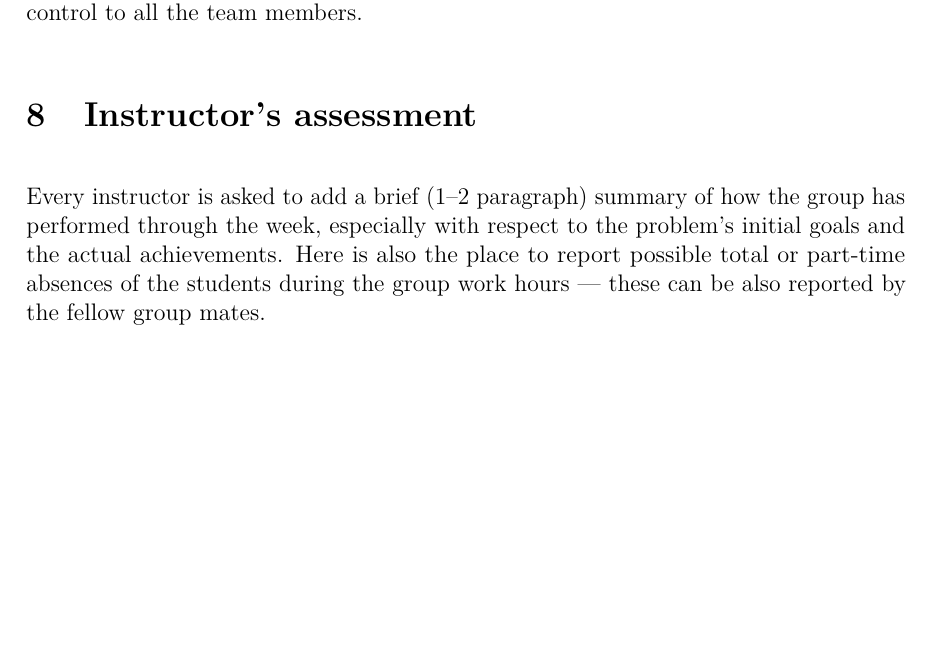
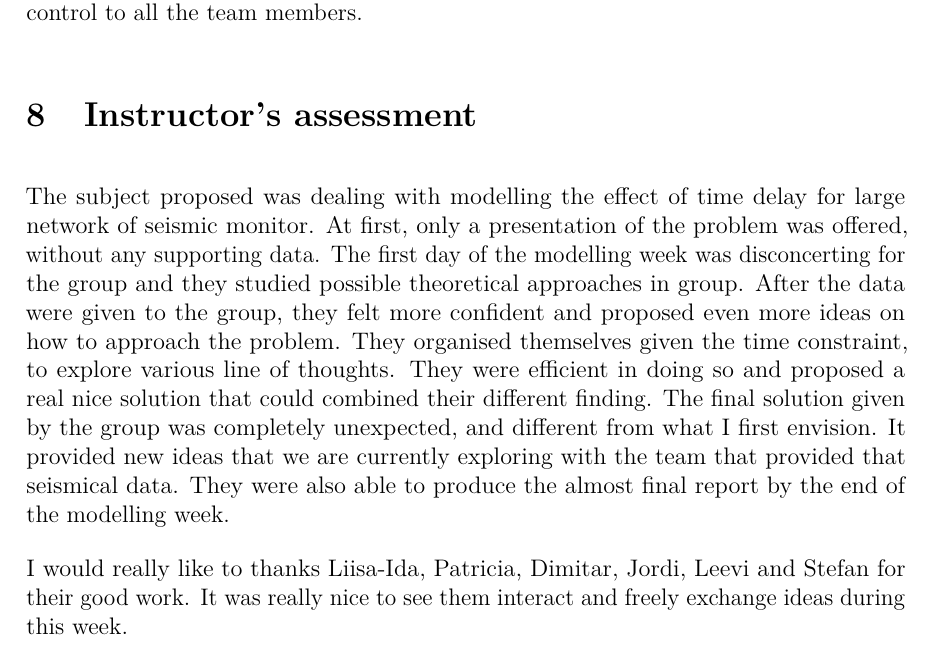
Before and after one commit to janguera/seismic-monitors-time-delay, a LaTeX paper (report/report.tex): part of page 15 of 16, cut so that both start at the same text, the shorter picture padded with empty space. Compiled offline with pdfLaTeX.

Commit message:
Finalized report

```diff
--- a/report/report.tex
+++ b/report/report.tex
@@ -475,11 +475,13 @@ We started to write the report already during the week so we only needed to fina
 
 \section{Instructor's assessment}
 
-Every instructor is asked to add a brief (1--2 paragraph) summary of how the
-group has performed through the week, especially with respect to the problem's
-initial goals and the actual achievements. Here is also the place to report
-possible total or part-time absences of the students during the group work
-hours --- these can be also reported by the fellow group mates.
+The subject proposed was dealing with modelling the effect of time delay for large network of seismic monitor. At first, only a presentation of the problem was offered, without any supporting data. The first day of the modelling week was disconcerting for the group and they studied possible theoretical approaches in group.
+After the data were given to the group, they felt more confident and proposed even more ideas on how to approach the problem. They organised themselves given the time constraint, to explore various line of thoughts. They were efficient in doing so and proposed a real nice solution that could combined their different finding.
+The final solution given by the group was completely unexpected, and different from what I first envision. It provided new ideas that we are currently exploring with the team that provided that seismical data.
+They were also able to produce the almost final report by the end of the modelling week.
+
+I would really like to thanks Liisa-Ida, Patricia, Dimitar,  Jordi, Leevi  and  Stefan for their good work.
+It was really nice to see them interact and freely exchange ideas during this week.
 
 \clearpage
 
```
Also changed, not shown: report/report.pdf.
